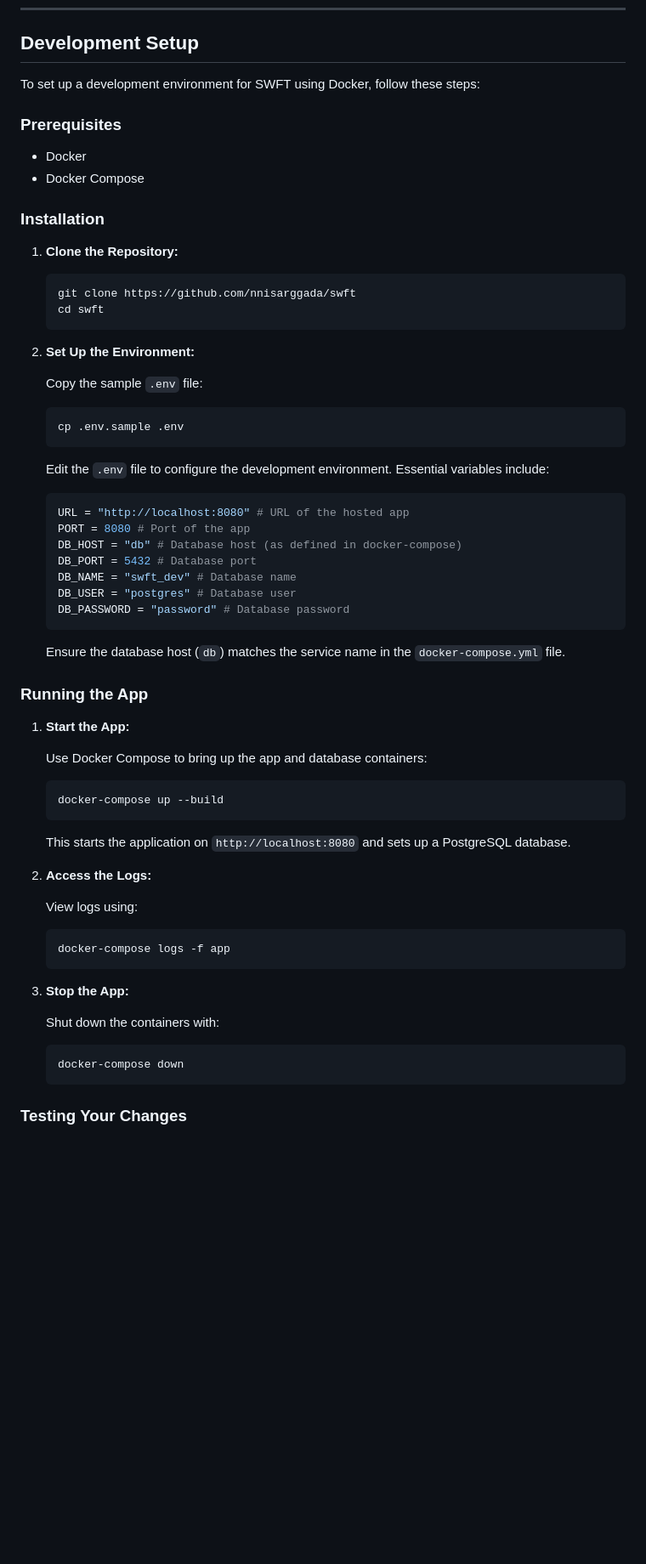
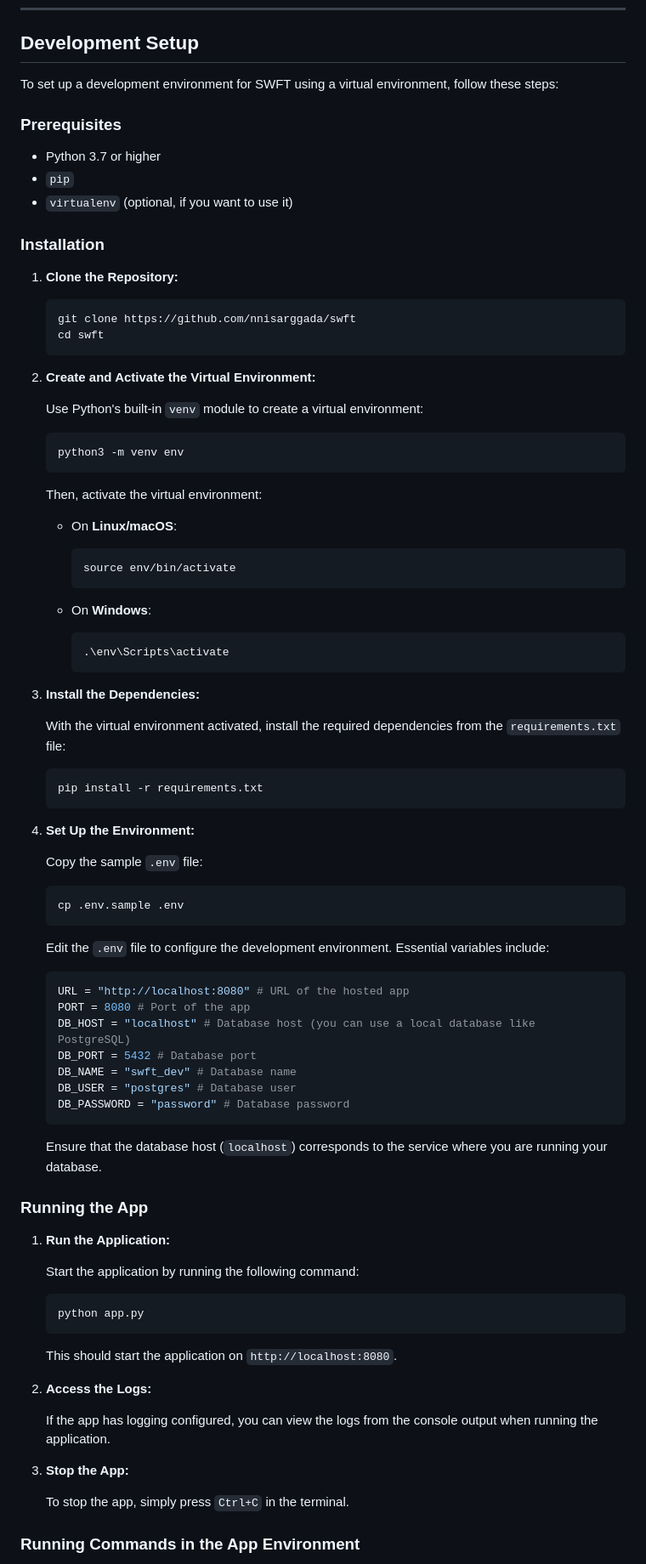
Before and after one commit to nnisarggada/swft, a Markdown page: CONTRIBUTING.md, the part around one of its changes. Shown at 85% size. Rendered like a GitHub page; blank space fills up the shorter version.

Commit message:
docs: Updated Contributing.md

````diff
--- a/CONTRIBUTING.md
+++ b/CONTRIBUTING.md
@@ -61,12 +60,13 @@ Be prepared to discuss your PR and address any requested changes.
 
 ## Development Setup
 
-To set up a development environment for SWFT using Docker, follow these steps:
+To set up a development environment for SWFT using a virtual environment, follow these steps:
 
 ### Prerequisites
 
-- Docker
-- Docker Compose
+- Python 3.7 or higher
+- `pip`
+- `virtualenv` (optional, if you want to use it)
 
 ### Installation
 
@@ -77,7 +77,37 @@ To set up a development environment for SWFT using Docker, follow these steps:
    cd swft
    ```
 
-2. **Set Up the Environment:**
+2. **Create and Activate the Virtual Environment:**
+
+   Use Python's built-in `venv` module to create a virtual environment:
+
+   ```bash
+   python3 -m venv env
+   ```
+
+   Then, activate the virtual environment:
+
+   - On **Linux/macOS**:
+
+     ```bash
+     source env/bin/activate
+     ```
+
+   - On **Windows**:
+
+     ```bash
+     .\env\Scripts\activate
+     ```
+
+3. **Install the Dependencies:**
+
+   With the virtual environment activated, install the required dependencies from the `requirements.txt` file:
+
+   ```bash
+   pip install -r requirements.txt
+   ```
+
+4. **Set Up the Environment:**
 
    Copy the sample `.env` file:
 
@@ -90,42 +120,35 @@ To set up a development environment for SWFT using Docker, follow these steps:
    ```bash
    URL = "http://localhost:8080" # URL of the hosted app
    PORT = 8080 # Port of the app
-   DB_HOST = "db" # Database host (as defined in docker-compose)
+   DB_HOST = "localhost" # Database host (you can use a local database like PostgreSQL)
    DB_PORT = 5432 # Database port
    DB_NAME = "swft_dev" # Database name
    DB_USER = "postgres" # Database user
    DB_PASSWORD = "password" # Database password
    ```
 
-   Ensure the database host (`db`) matches the service name in the `docker-compose.yml` file.
+   Ensure that the database host (`localhost`) corresponds to the service where you are running your database.
 
 ### Running the App
 
-1. **Start the App:**
+1. **Run the Application:**
 
-   Use Docker Compose to bring up the app and database containers:
+   Start the application by running the following command:
 
    ```bash
-   docker-compose up --build
+   python app.py
    ```
 
-   This starts the application on `http://localhost:8080` and sets up a PostgreSQL database.
+   This should start the application on `http://localhost:8080`.
 
 2. **Access the Logs:**
 
-   View logs using:
-
-   ```bash
-   docker-compose logs -f app
-   ```
+   If the app has logging configured, you can view the logs from the console output when running the application.
 
 3. **Stop the App:**
 
-   Shut down the containers with:
+   To stop the app, simply press `Ctrl+C` in the terminal.
 
-   ```bash
-   docker-compose down
-   ```
 
-### Testing Your Changes
+### Running Commands in the App Environment
 
````
Also changed, not shown: other parts of CONTRIBUTING.md (+1 -13 lines).
